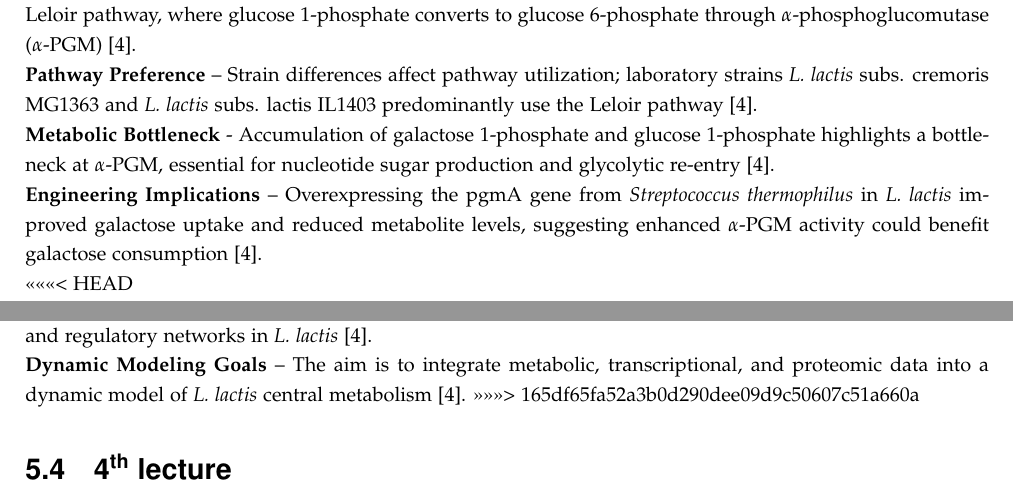
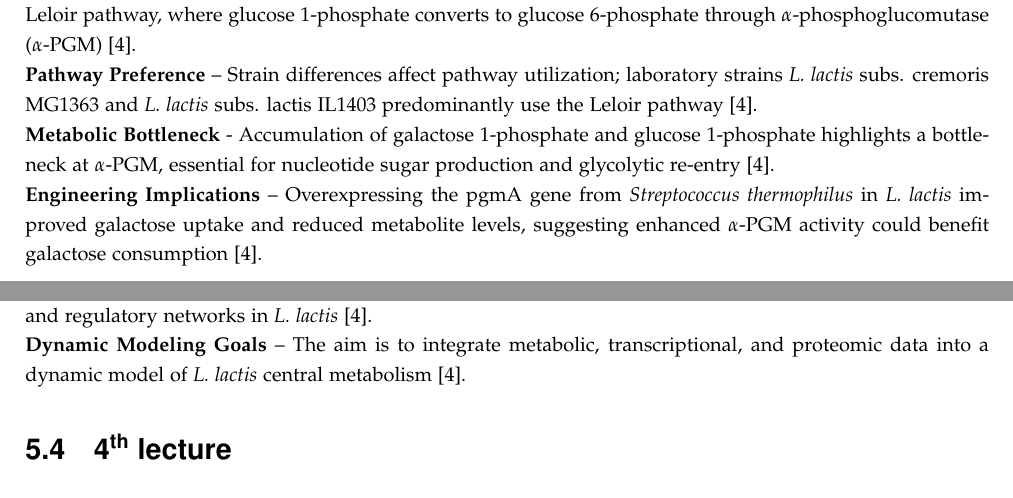
Before and after one commit to DanishUnicorn/tcp, a LaTeX thesis (Microbiology Notes/main.tex, which reads Microbiology Notes/TexFiles/chapter5.tex): two parts of pages 77 and 79 of 86, joined at a grey line, cut so that both start at the same text. The pictures show the PDF file Microbiology Notes/main.pdf that the author committed with the source.

Commit message:
Now we should be good, and I'll continue on the new RM.

```diff
--- a/Microbiology Notes/TexFiles/chapter5.tex
+++ b/Microbiology Notes/TexFiles/chapter5.tex
@@ -1831,10 +1831,6 @@ In the rest of this chapter, various bacterias are described in depth, if specif
 
 \textbf{Engineering Implications} – Overexpressing the pgmA gene from \textit{Streptococcus thermophilus} in \textit{L. lactis} improved galactose uptake and reduced metabolite levels, suggesting enhanced $\alpha$-PGM activity could benefit galactose consumption \cite*{L3-SugarMet}.
 
-<<<<<<< HEAD
-
-
-=======
 \subsubsection{Redirection of Carbon Flux in \textit{L. lactis}}
 \textbf{Metabolic Engineering} – Initial efforts in \textit{L. lactis} focused on rerouting pyruvate metabolism to enhance flavor compounds, like diacetyl, by disrupting lactate dehydrogenase (LDH) \cite*{L3-SugarMet}.
 
@@ -1872,6 +1868,9 @@ Despite extensive research on sugar metabolism in \textit{L. lactis}, a comprehe
 \textbf{Gene Regulation Insights} – DNA microarrays provide transcription profiles that reveal metabolic pathways and regulatory networks in \textit{L. lactis} \cite*{L3-SugarMet}.
 
 \textbf{Dynamic Modeling Goals} – The aim is to integrate metabolic, transcriptional, and proteomic data into a dynamic model of \textit{L. lactis} central metabolism \cite*{L3-SugarMet}.
->>>>>>> 165df65fa52a3b0d290dee09d9c50607c51a660a
+
+
+
+
 
 \section{4\textsuperscript{th} lecture}
```
Also changed, not shown: Microbiology Notes/main(1).pdf (deleted), Microbiology Notes/main.bbl (deleted), Microbiology Notes/main.pdf, 14 other files.
